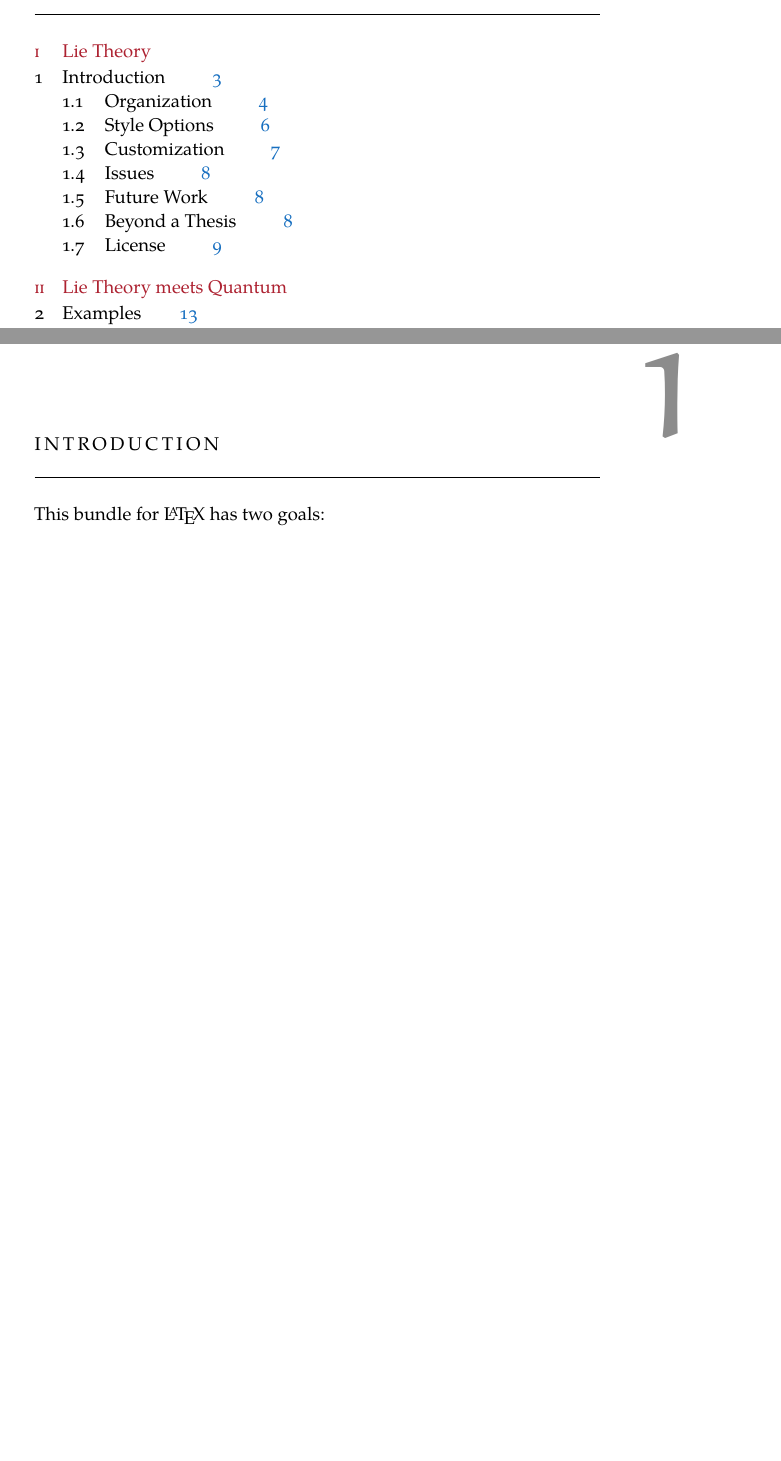
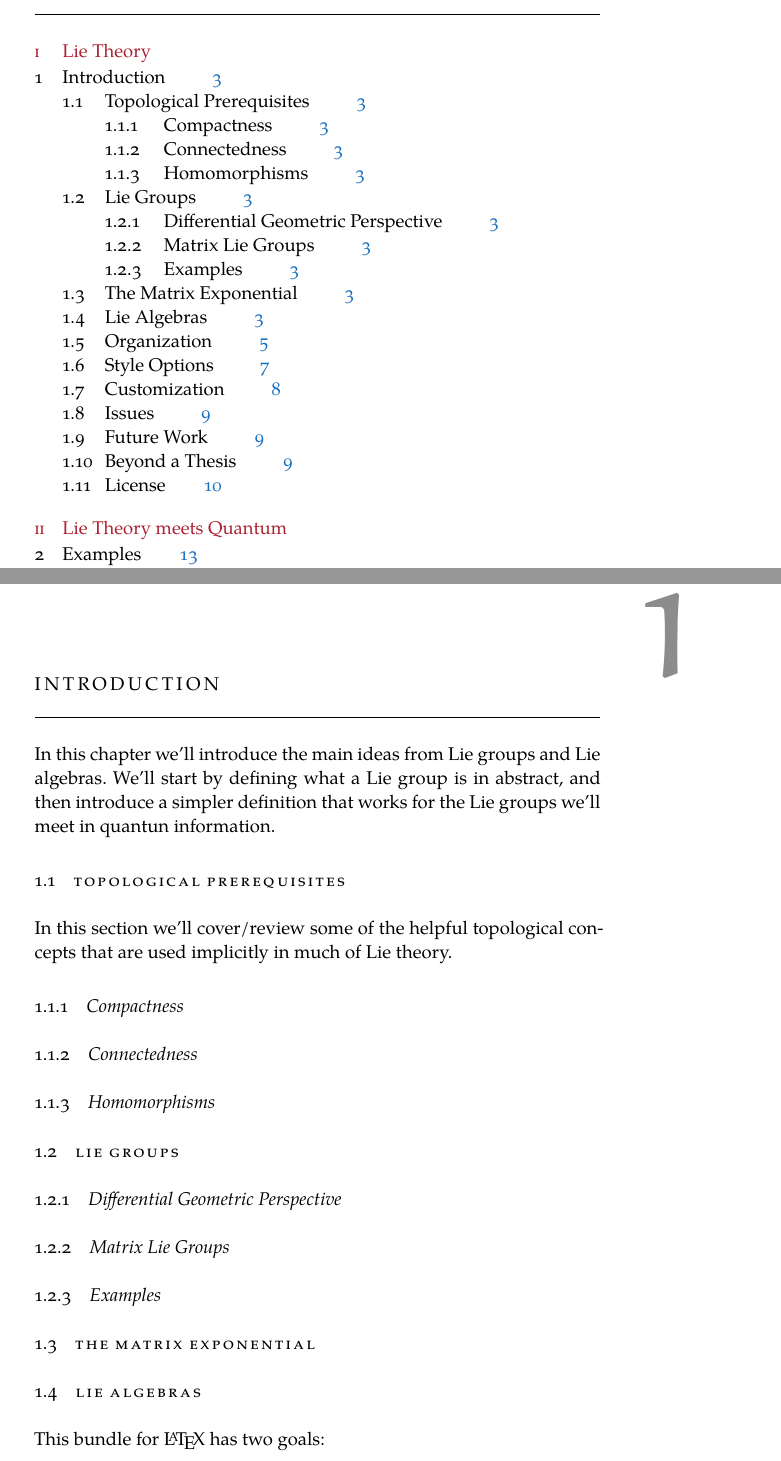
Before and after one commit to natestemen/mmath, a LaTeX thesis (thesis/thesis.tex, which reads thesis/aux/macros.tex, thesis/chapters/chapter01.tex): two parts of pages 9 and 13 of 37, joined at a grey line, cut so that both start at the same text, the shorter picture padded with empty space. Compiled offline with XeLaTeX; a missing font is replaced by an installed copy or a similar font.

Commit message:
add macros and start outline

```diff
--- /dev/null
+++ b/thesis/aux/macros.tex
@@ -0,0 +1,51 @@
+
+\newcommand{\N}{\mathbb{N}}
+\newcommand{\Z}{\mathbb{Z}}
+\newcommand{\Q}{\mathbb{Q}}
+\newcommand{\R}{\mathbb{R}}
+\newcommand{\C}{\mathbb{C}}
+\renewcommand{\H}{\mathbb{H}}
+\newcommand{\F}{\mathbb{F}}
+\newcommand{\1}{\mathbb{1}}
+\newcommand{\iu}{\mkern1mu\mathrm{i}\mkern1mu}
+\newcommand{\ju}{\mkern1mu\mathrm{j}\mkern1mu}
+\newcommand{\ku}{\mkern1mu\mathrm{k}\mkern1mu}
+\newcommand{\e}{\mathrm{e}}
+\newcommand{\mats}[2]{\mathcal{M}_{#1}(#2)}
+\newcommand{\GL}[2]{\mathsf{GL}(#1;\, #2)}
+\newcommand{\GLV}[1]{\mathsf{GL}(#1)}
+\newcommand{\SL}[2]{\mathsf{SL}(#1;\, #2)}
+\newcommand{\U}[1]{\mathsf{U}(#1)}
+\newcommand{\SU}[1]{\mathsf{SU}(#1)}
+\renewcommand{\O}[1]{\mathsf{O}(#1)}
+\newcommand{\SO}[1]{\mathsf{SO}(#1)}
+\newcommand{\Sp}[1]{\mathsf{Sp}(#1)}
+\newcommand{\Spf}[2]{\mathsf{Sp}(#1;\, #2)}
+
+\newcommand{\gl}[2]{\mathsf{gl}(#1;\, #2)}
+\newcommand{\glV}[1]{\mathsf{gl}(#1)}
+\newcommand{\slie}[2]{\mathsf{sl}(#1;\, #2)}
+\renewcommand{\u}[1]{\mathsf{u}(#1)}
+\newcommand{\su}[1]{\mathsf{su}(#1)}
+\newcommand{\so}[1]{\mathsf{so}(#1)}
+
+\newcommand{\mfr}[1]{\mathfrak{#1}}
+\newcommand{\conj}[1]{\overline{#1}}
+\newcommand{\laplace}{\triangle}
+
+\newcommand{\defeq}{\coloneqq}%\stackrel{\text{\tiny def}}{=}}
+\newcommand{\eqdef}{\eqqcolon}%\stackrel{\text{\tiny def}}{=}}
+\DeclareMathOperator{\vspan}{span}
+\DeclareMathOperator{\Ad}{Ad}
+\DeclareMathOperator{\ad}{ad}
+\DeclareMathOperator{\id}{id}
+\DeclareMathOperator{\im}{im}
+\DeclareMathOperator{\Hom}{Hom}
+\DeclareMathOperator{\End}{End}
+\DeclareMathOperator{\Aut}{Aut}
+\DeclareMathOperator{\Sym}{Sym}
+\DeclareMathOperator{\Lie}{Lie}
+\DeclareMathOperator{\column}{col}
+\DeclareMathOperator{\spectrum}{spectrum}
+\DeclareMathOperator{\diag}{diag}
+\newcommand{\col}[2]{\column(#1, #2)}
--- a/thesis/chapters/chapter01.tex
+++ b/thesis/chapters/chapter01.tex
@@ -1,6 +1,35 @@
 %************************************************
 \chapter{Introduction}\label{ch:introduction}
 %************************************************
+
+In this chapter we'll introduce the main ideas from Lie groups and Lie
+algebras. We'll start by defining what a Lie group is in abstract, and then
+introduce a simpler definition that works for the Lie groups we'll meet in
+quantun information.
+
+\section{Topological Prerequisites}
+In this section we'll cover/review some of the helpful topological
+concepts that are used implicitly in much of Lie theory.
+
+
+\subsection{Compactness}
+
+\subsection{Connectedness}
+
+\subsection{Homomorphisms}
+
+\section{Lie Groups}
+
+\subsection{Differential Geometric Perspective}
+
+\subsection{Matrix Lie Groups}
+
+\subsection{Examples}
+
+\section{The Matrix Exponential}
+
+\section{Lie Algebras}
+
 This bundle for \LaTeX\ has two goals:
 \begin{enumerate}
     \item Provide students with an easy-to-use template for their
--- a/thesis/thesis.tex
+++ b/thesis/thesis.tex
@@ -42,6 +42,7 @@
 % Note: Make all your adjustments in here
 % ******************************************************
 \input{config}
+\input{aux/macros.tex}
 
 % ******************************************************
 % Bibliographies
```
Also changed, not shown: thesis/config.tex (+0 -18 lines).
